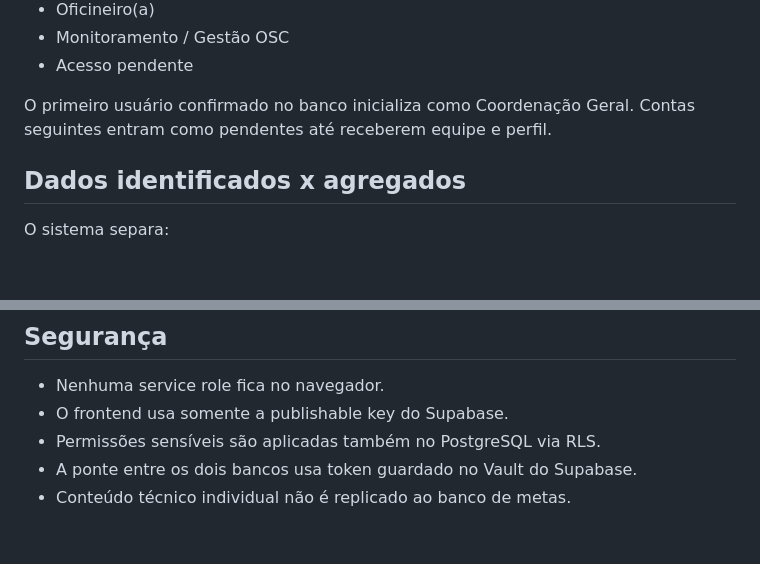
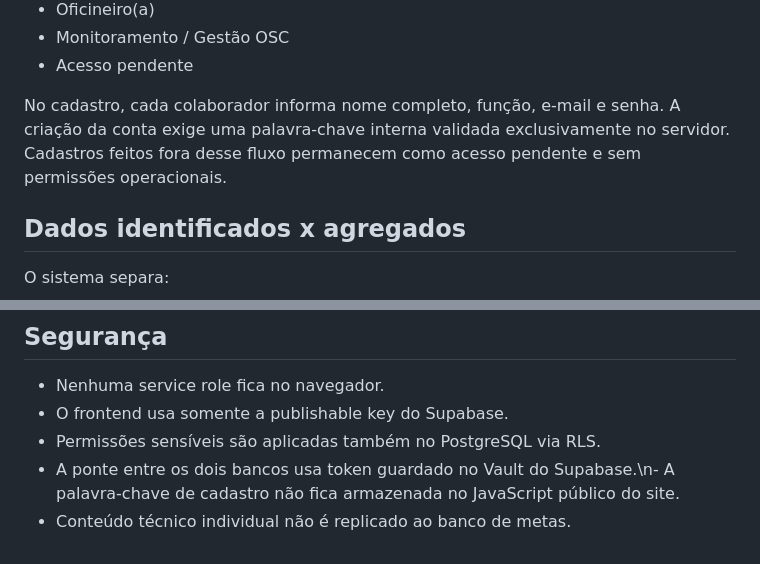
Before and after one commit to CRJCARIACICA/crj-trajetorias, a Markdown page: README.md, 2 parts joined by grey strips. Drawn GitHub-style; blank space fills up the shorter version.

Commit message:
Documenta cadastro validado por função e palavra-chave

```diff
--- a/README.md
+++ b/README.md
@@ -69,7 +69,7 @@ Metas e Etapas
 - Monitoramento / Gestão OSC
 - Acesso pendente
 
-O primeiro usuário confirmado no banco inicializa como Coordenação Geral. Contas seguintes entram como pendentes até receberem equipe e perfil.
+No cadastro, cada colaborador informa nome completo, função, e-mail e senha. A criação da conta exige uma palavra-chave interna validada exclusivamente no servidor. Cadastros feitos fora desse fluxo permanecem como acesso pendente e sem permissões operacionais.
 
 ## Dados identificados x agregados
 
@@ -119,5 +119,5 @@ Endereço planejado:
 - Nenhuma service role fica no navegador.
 - O frontend usa somente a publishable key do Supabase.
 - Permissões sensíveis são aplicadas também no PostgreSQL via RLS.
-- A ponte entre os dois bancos usa token guardado no Vault do Supabase.
+- A ponte entre os dois bancos usa token guardado no Vault do Supabase.\n- A palavra-chave de cadastro não fica armazenada no JavaScript público do site.
 - Conteúdo técnico individual não é replicado ao banco de metas.
```
